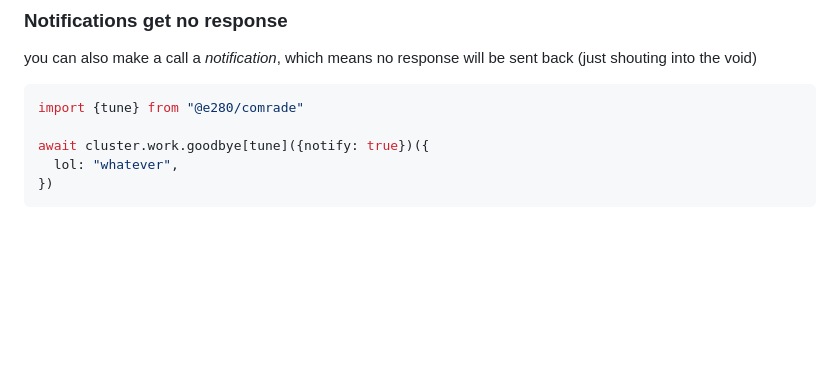
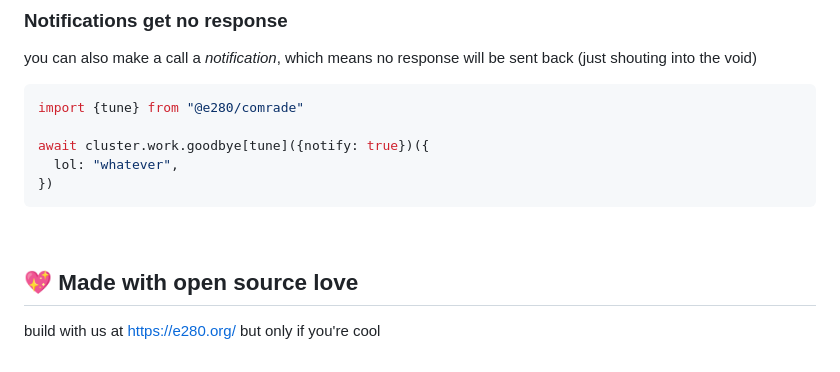
Before and after one commit to e280/comrade, a Markdown page: readme.md, the part around the change. Drawn GitHub-style; blank space fills up the shorter version.

Commit message:
add: readme footer

````diff
--- a/readme.md
+++ b/readme.md
@@ -253,3 +253,8 @@ await cluster.work.goodbye[tune]({notify: true})({
   lol: "whatever",
 })
 ```
+
+<br/>
+
+## 💖 Made with open source love
+build with us at https://e280.org/ but only if you're cool
````
